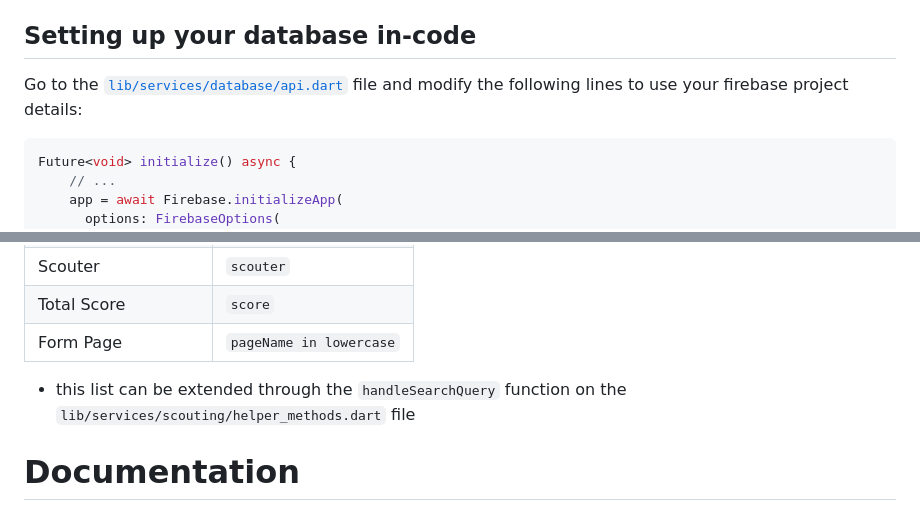
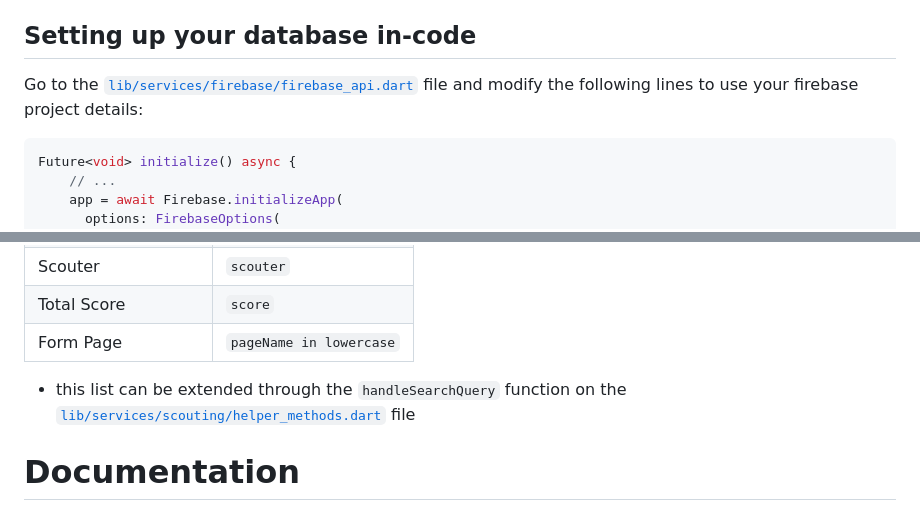
Before and after one commit to ionicbond-robotics/Scouting-Site-2024, a Markdown page: README.md, 2 parts joined by grey strips. Rendered like a GitHub page.

Commit message:
updated links

````diff
--- a/README.md
+++ b/README.md
@@ -11,7 +11,7 @@ First off, fork this repository by pressing the [`Fork`](https://github.com/DanP
 3. A [Firebase](https://firebase.google.com/) project with a [Firestore Database](https://firebase.google.com/docs/firestore) & the `web` option configured.
 
 ## Setting up your database in-code
-Go to the [`lib/services/database/api.dart`](https://github.com/DanPeled/Scouting-Tool/blob/master/lib/services/database/api.dart) file and modify the following lines to use your firebase project details:
+Go to the [`lib/services/firebase/firebase_api.dart`](https://github.com/DanPeled/Scouting-Tool/blob/master/lib/services/firebase/firebase_api.dart) file and modify the following lines to use your firebase project details:
 ```dart
 Future<void> initialize() async {
     // ...
@@ -106,6 +106,6 @@ Or if im looking for all the entries of team `9738` ill do `team:9738`.
 | Total Score | `score` |
 | Form Page | `pageName in lowercase` |
 
-* this list can be extended through the `handleSearchQuery` function on the `lib/services/scouting/helper_methods.dart` file
+* this list can be extended through the `handleSearchQuery` function on the [`lib/services/scouting/helper_methods.dart`](https://github.com/DanPeled/Scouting-Tool/blob/master/lib/services/scouting/helper_methods.dart) file
 # Documentation
 ...
````
